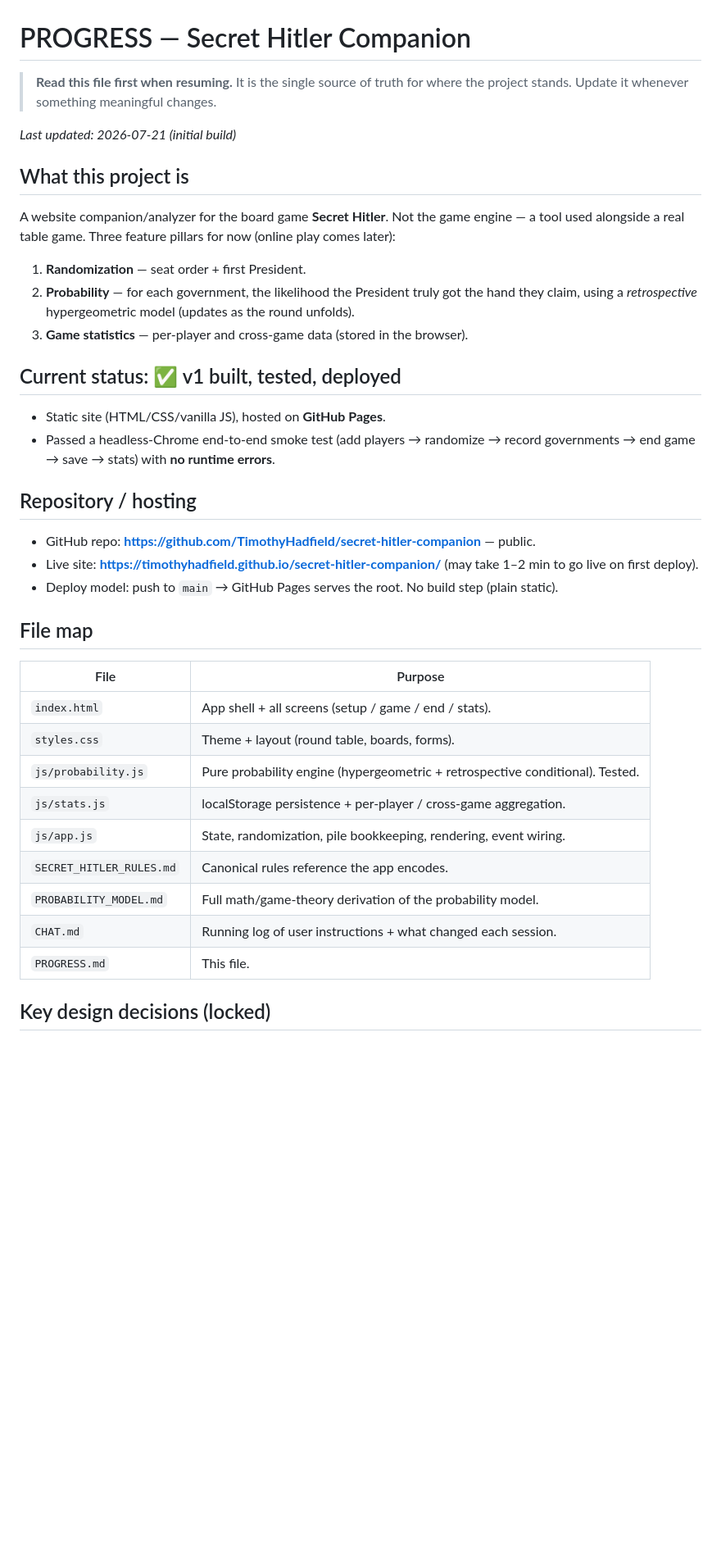
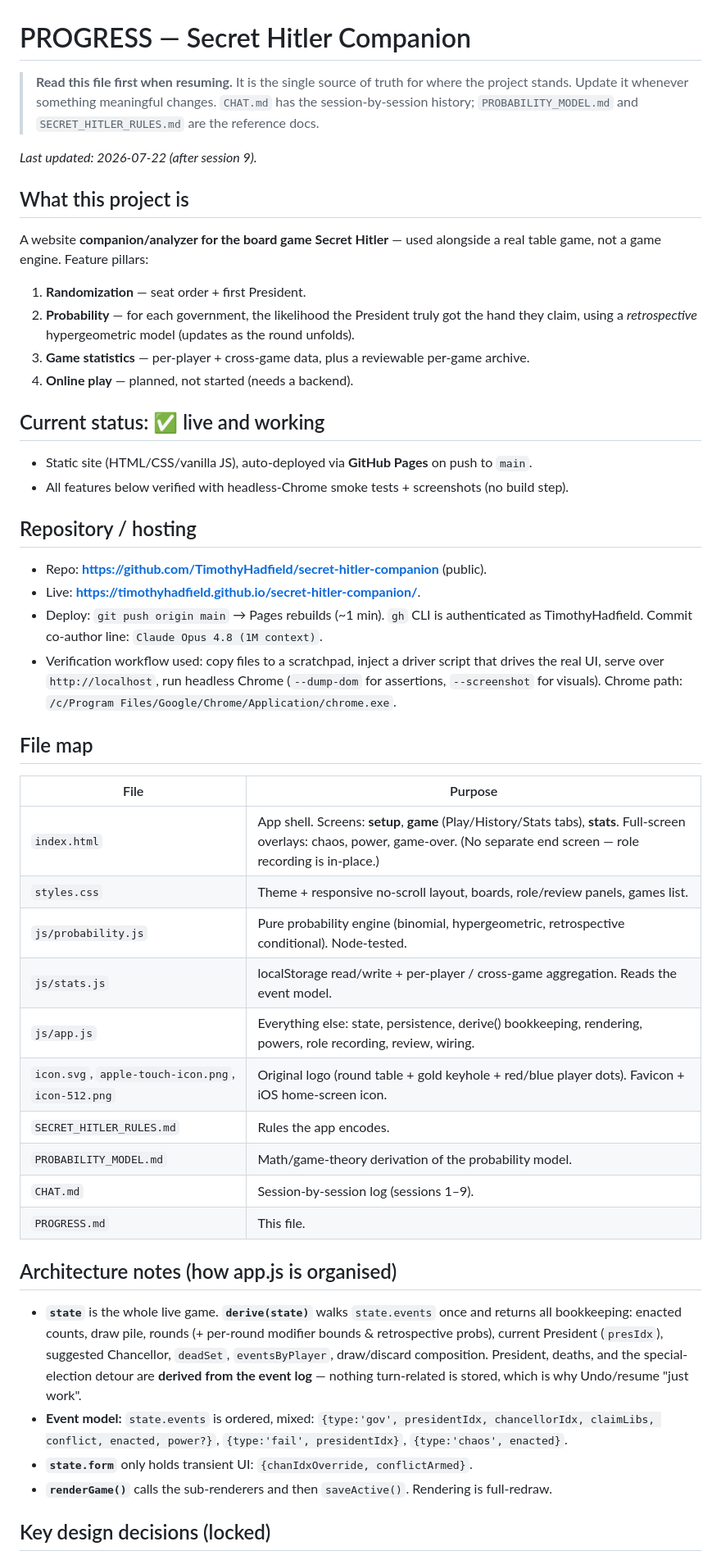
Before and after one commit to TimothyHadfield/secret-hitler-companion, a Markdown page: PROGRESS.md, the part around one of its changes. Shown at 82% size. GitHub-like rendering; blank space fills up the shorter version.

```diff
--- a/PROGRESS.md
+++ b/PROGRESS.md
@@ -1,40 +1,58 @@
 # PROGRESS — Secret Hitler Companion
 
 > **Read this file first when resuming.** It is the single source of truth for where the
-> project stands. Update it whenever something meaningful changes.
+> project stands. Update it whenever something meaningful changes. `CHAT.md` has the
+> session-by-session history; `PROBABILITY_MODEL.md` and `SECRET_HITLER_RULES.md` are the
+> reference docs.
 
-_Last updated: 2026-07-21 (initial build)_
+_Last updated: 2026-07-22 (after session 9)._
 
 ## What this project is
-A website companion/analyzer for the board game **Secret Hitler**. Not the game engine —
-a tool used alongside a real table game. Three feature pillars for now (online play comes
-later):
+A website **companion/analyzer for the board game Secret Hitler** — used alongside a real
+table game, not a game engine. Feature pillars:
 1. **Randomization** — seat order + first President.
-2. **Probability** — for each government, the likelihood the President truly got the hand
-   they claim, using a *retrospective* hypergeometric model (updates as the round unfolds).
-3. **Game statistics** — per-player and cross-game data (stored in the browser).
+2. **Probability** — for each government, the likelihood the President truly got the hand they
+   claim, using a *retrospective* hypergeometric model (updates as the round unfolds).
+3. **Game statistics** — per-player + cross-game data, plus a reviewable per-game archive.
+4. **Online play** — planned, not started (needs a backend).
 
-## Current status: ✅ v1 built, tested, deployed
-- Static site (HTML/CSS/vanilla JS), hosted on **GitHub Pages**.
-- Passed a headless-Chrome end-to-end smoke test (add players → randomize → record
-  governments → end game → save → stats) with **no runtime errors**.
+## Current status: ✅ live and working
+- Static site (HTML/CSS/vanilla JS), auto-deployed via **GitHub Pages** on push to `main`.
+- All features below verified with headless-Chrome smoke tests + screenshots (no build step).
 
 ## Repository / hosting
-- GitHub repo: **https://github.com/TimothyHadfield/secret-hitler-companion** — public.
-- Live site: **https://timothyhadfield.github.io/secret-hitler-companion/** (may take 1–2 min to go live on first deploy).
-- Deploy model: push to `main` → GitHub Pages serves the root. No build step (plain static).
+- Repo: **https://github.com/TimothyHadfield/secret-hitler-companion** (public).
+- Live: **https://timothyhadfield.github.io/secret-hitler-companion/**.
+- Deploy: `git push origin main` → Pages rebuilds (~1 min). `gh` CLI is authenticated as
+  TimothyHadfield. Commit co-author line: `Claude Opus 4.8 (1M context)`.
+- Verification workflow used: copy files to a scratchpad, inject a driver script that drives
+  the real UI, serve over `http://localhost`, run headless Chrome (`--dump-dom` for assertions,
+  `--screenshot` for visuals). Chrome path: `/c/Program Files/Google/Chrome/Application/chrome.exe`.
 
 ## File map
 | File | Purpose |
 |------|---------|
-| `index.html` | App shell + all screens (setup / game / end / stats). |
-| `styles.css` | Theme + layout (round table, boards, forms). |
-| `js/probability.js` | Pure probability engine (hypergeometric + retrospective conditional). Tested. |
-| `js/stats.js` | localStorage persistence + per-player / cross-game aggregation. |
-| `js/app.js` | State, randomization, pile bookkeeping, rendering, event wiring. |
-| `SECRET_HITLER_RULES.md` | Canonical rules reference the app encodes. |
-| `PROBABILITY_MODEL.md` | Full math/game-theory derivation of the probability model. |
-| `CHAT.md` | Running log of user instructions + what changed each session. |
+| `index.html` | App shell. Screens: **setup**, **game** (Play/History/Stats tabs), **stats**. Full-screen overlays: chaos, power, game-over. (No separate end screen — role recording is in-place.) |
+| `styles.css` | Theme + responsive no-scroll layout, boards, role/review panels, games list. |
+| `js/probability.js` | Pure probability engine (binomial, hypergeometric, retrospective conditional). Node-tested. |
+| `js/stats.js` | localStorage read/write + per-player / cross-game aggregation. Reads the event model. |
+| `js/app.js` | Everything else: state, persistence, derive() bookkeeping, rendering, powers, role recording, review, wiring. |
+| `icon.svg`, `apple-touch-icon.png`, `icon-512.png` | Original logo (round table + gold keyhole + red/blue player dots). Favicon + iOS home-screen icon. |
+| `SECRET_HITLER_RULES.md` | Rules the app encodes. |
+| `PROBABILITY_MODEL.md` | Math/game-theory derivation of the probability model. |
+| `CHAT.md` | Session-by-session log (sessions 1–9). |
 | `PROGRESS.md` | This file. |
 
+## Architecture notes (how app.js is organised)
+- **`state`** is the whole live game. **`derive(state)`** walks `state.events` once and returns
+  all bookkeeping: enacted counts, draw pile, rounds (+ per-round modifier bounds &
+  retrospective probs), current President (`presIdx`), suggested Chancellor, `deadSet`,
+  `eventsByPlayer`, draw/discard composition. President, deaths, and the special-election detour
+  are **derived from the event log** — nothing turn-related is stored, which is why Undo/resume
+  "just work".
+- **Event model:** `state.events` is ordered, mixed: `{type:'gov', presidentIdx, chancellorIdx,
+  claimLibs, conflict, enacted, power?}`, `{type:'fail', presidentIdx}`, `{type:'chaos', enacted}`.
+- **`state.form`** only holds transient UI: `{chanIdxOverride, conflictArmed}`.
+- **`renderGame()`** calls the sub-renderers and then `saveActive()`. Rendering is full-redraw.
+
 ## Key design decisions (locked)
```
Also changed, not shown: other parts of PROGRESS.md (+88 -103 lines), PROBABILITY_MODEL.md (+10 -0 lines), SECRET_HITLER_RULES.md (+12 -6 lines).
